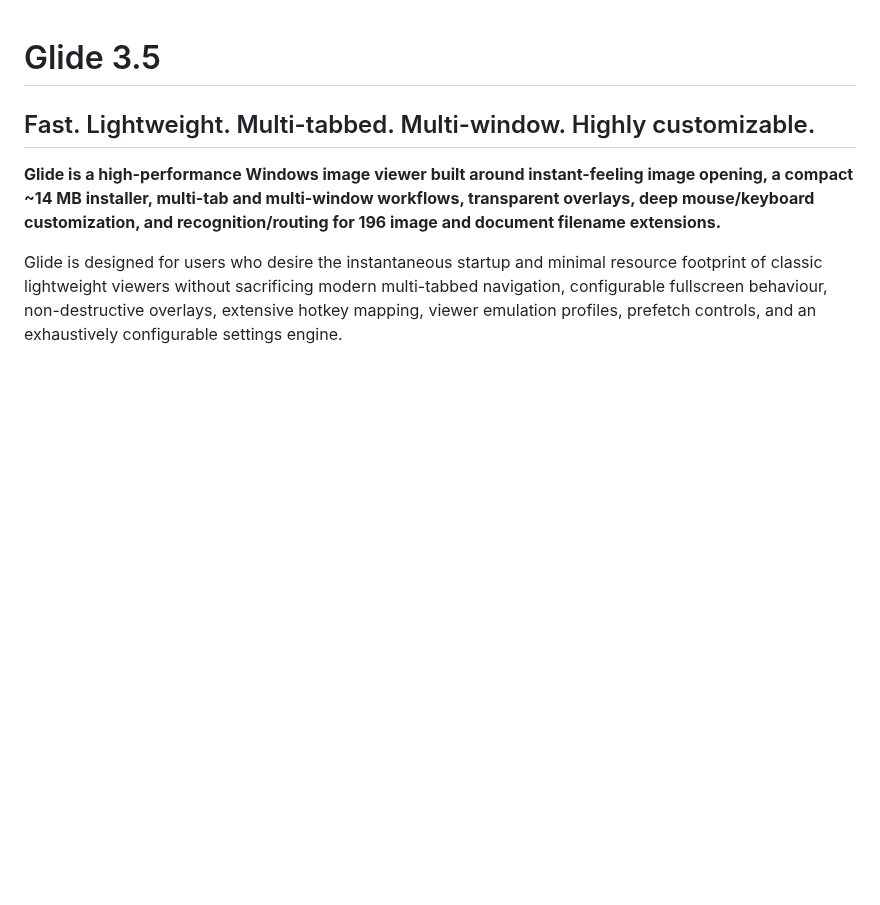
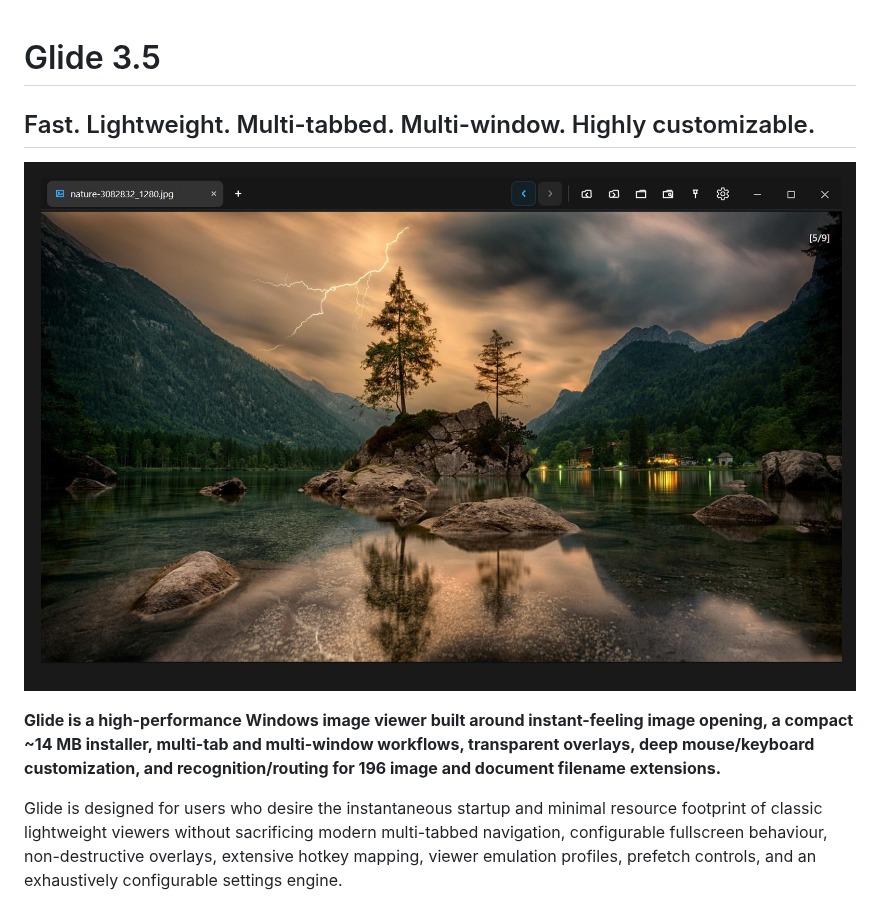
Before and after one commit to cobhc95/Glide, a Markdown page: README.md, the part around the change. GitHub-like rendering; pictures changed too: docs/screenshots/ui_interface.jpg (added); blank space fills up the shorter version.

Commit message:
Add main UI interface image as the primary software showcase in README

```diff
--- a/README.md
+++ b/README.md
@@ -1,6 +1,8 @@
 # Glide 3.5
 
 ## Fast. Lightweight. Multi-tabbed. Multi-window. Highly customizable.
+
+![Glide 3.5 Main User Interface](docs/screenshots/ui_interface.jpg)
 
 **Glide is a high-performance Windows image viewer built around instant-feeling image opening, a compact ~14 MB installer, multi-tab and multi-window workflows, transparent overlays, deep mouse/keyboard customization, and recognition/routing for 196 image and document filename extensions.**
 
```
Also changed, not shown: screenshots/ui_interface.jpg (added).
